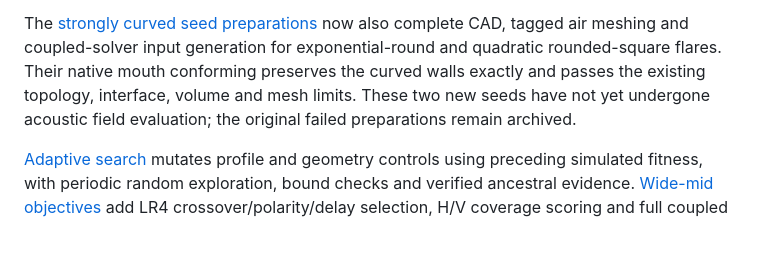
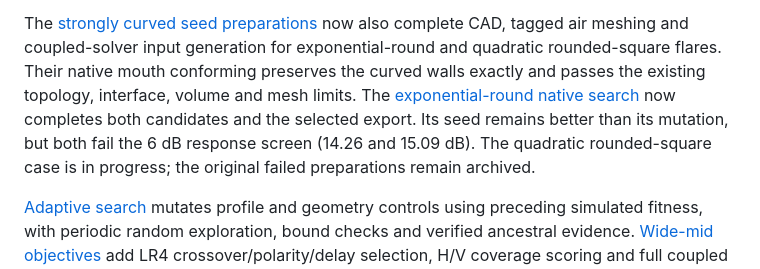
Before and after one commit to timini/meh-design-studio, a Markdown page: docs/implementation-status.md, the part around the change. Drawn GitHub-style; blank space fills up the shorter version.

Commit message:
Preserve complete exponential-flare search and rejected mutation evidence

```diff
--- a/docs/implementation-status.md
+++ b/docs/implementation-status.md
@@ -23,8 +23,11 @@ The [strongly curved seed preparations](curved-mouth-preparation.md) now also
 complete CAD, tagged air meshing and coupled-solver input generation for
 exponential-round and quadratic rounded-square flares. Their native mouth
 conforming preserves the curved walls exactly and passes the existing topology,
-interface, volume and mesh limits. These two new seeds have not yet undergone
-acoustic field evaluation; the original failed preparations remain archived.
+interface, volume and mesh limits. The [exponential-round native search](nonlinear-commercial-search.md)
+now completes both candidates and the selected export. Its seed remains better
+than its mutation, but both fail the 6 dB response screen (14.26 and 15.09 dB).
+The quadratic rounded-square case is in progress; the original failed preparations
+remain archived.
 
 [Adaptive search](adaptive-search.md) mutates profile and geometry controls using
 preceding simulated fitness, with periodic random exploration, bound checks and
```
Also changed, not shown: docs/nonlinear-commercial-search.md (added, +53 -0 lines), docs/assets/nonlinear-commercial-exponential-round.png (added), 5 other files.
